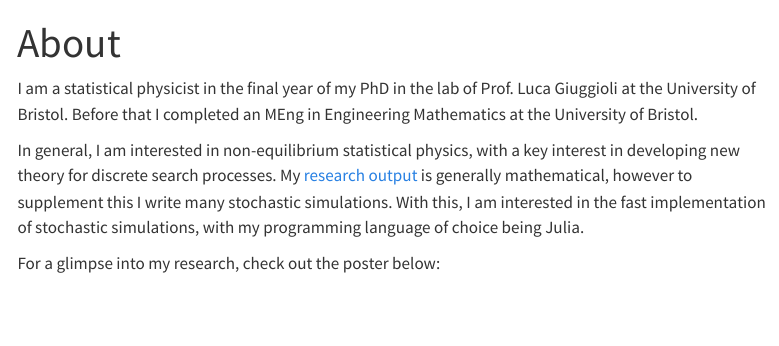
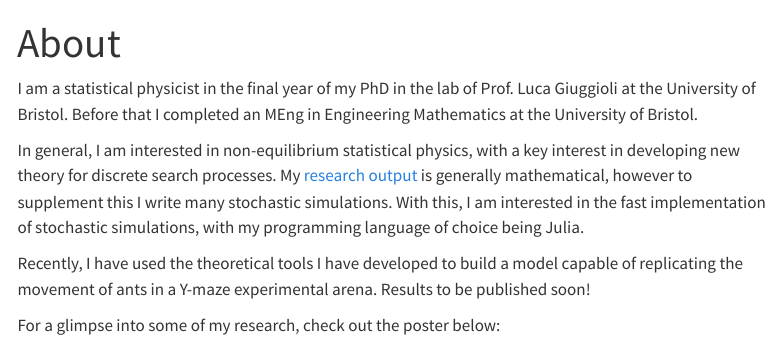
Before and after one commit to danmarris/danmarris.github.io, a Quarto document (index.qmd): the page in a window 1100 px wide, from its top. Rendered offline with R 4.5, knitr and Pandoc in place of Quarto, with nearby package versions; menus at the side of the page are left out.

Commit message:
publish site to docs - changed intro

```diff
--- a/index.qmd
+++ b/index.qmd
@@ -11,7 +11,10 @@ is generally mathematical, however to supplement this I write many stochastic
 simulations. With this, I am interested in the fast implementation of stochastic
 simulations, with my programming language of choice being Julia.
 
-For a glimpse into my research, check out the poster below:
+Recently, I have used the theoretical tools I have developed to build a model capable of
+replicating the movement of ants in a Y-maze experimental arena. Results to be published soon!
+
+For a glimpse into some of my research, check out the poster below:
 
 ![A research poster presented at ICTP School in Nis (Serbia)](images\main_poster.png)
 
```
Also changed, not shown: .quarto/idx/index.qmd.json, docs/search.json, 2 other files.
